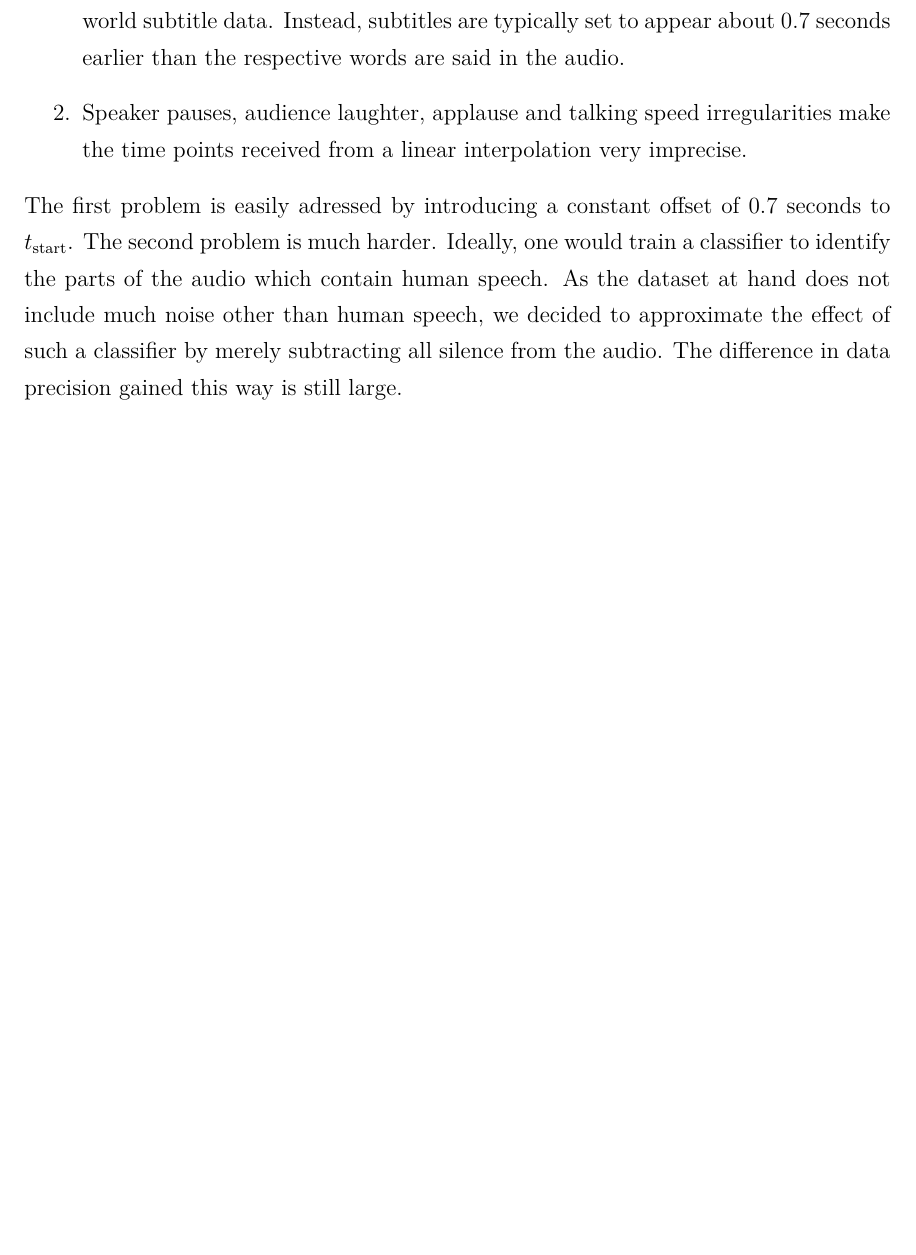
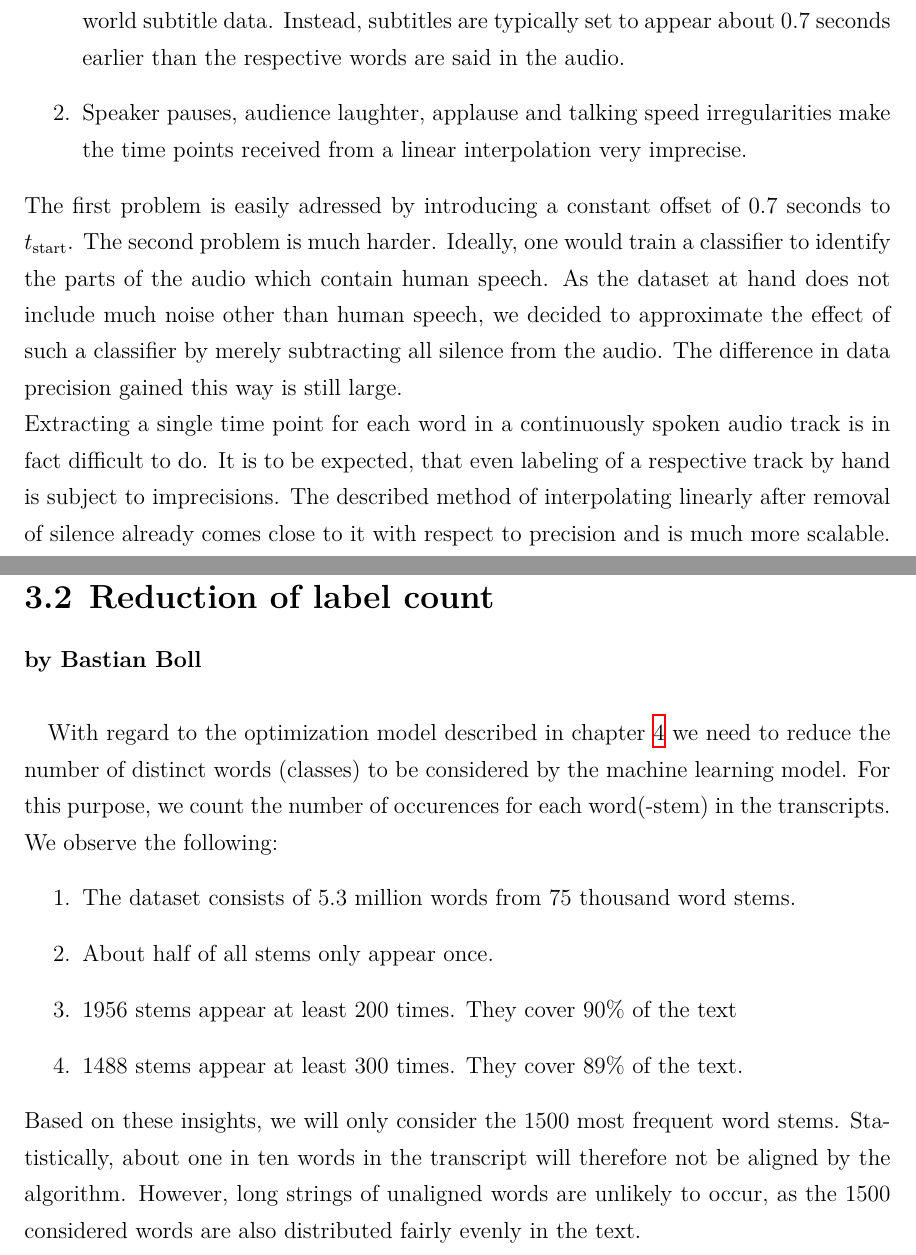
Before and after one commit to bbboll/ml_subtitle_align, a LaTeX document (doc/main.tex, which reads doc/data_preparation.tex): part of page 7 of 11 before the commit and two parts of pages 8 and 9 of 13 after it, the two joined at a grey line, cut so that both start at the same text, the shorter picture padded with empty space. Compiled offline with XeLaTeX; an older LaTeX class or package is replaced by its successor.

Commit message:
doc: reduction of label count

```diff
--- a/doc/data_preparation.tex
+++ b/doc/data_preparation.tex
@@ -10,6 +10,20 @@ The dataset consists of time intervals \(\lbrack t_\text{start}, t_\text{end}\rb
 	\item The intervals \(\lbrack t_\text{start}, t_\text{end}\rbrack\) do not perfectly match the above mental model in real world subtitle data. Instead, subtitles are typically set to appear about $0.7$ seconds earlier than the respective words are said in the audio.
 	\item Speaker pauses, audience laughter, applause and talking speed irregularities make the time points received from a linear interpolation very imprecise.
 \end{enumerate}
-The first problem is easily adressed by introducing a constant offset of $0.7$ seconds to $t_\text{start}$. The second problem is much harder. Ideally, one would train a classifier to identify the parts of the audio which contain human speech. As the dataset at hand does not include much noise other than human speech, we decided to approximate the effect of such a classifier by merely subtracting all silence from the audio. The difference in data precision gained this way is still large.
+The first problem is easily adressed by introducing a constant offset of $0.7$ seconds to $t_\text{start}$. The second problem is much harder. Ideally, one would train a classifier to identify the parts of the audio which contain human speech. As the dataset at hand does not include much noise other than human speech, we decided to approximate the effect of such a classifier by merely subtracting all silence from the audio. The difference in data precision gained this way is still large.\\
+Extracting a single time point for each word in a continuously spoken audio track is in fact difficult to do. It is to be expected, that even labeling of a respective track by hand is subject to imprecisions. The described method of interpolating linearly after removal of silence already comes close to it with respect to precision and is much more scalable.
 
 % TODO: maybe graphics with waveforms
+
+\section{Reduction of label count}
+
+\textbf{by Bastian Boll} \\
+
+With regard to the optimization model described in chapter \ref{chap:algorithm} we need to reduce the number of distinct words (classes) to be considered by the machine learning model. For this purpose, we count the number of occurences for each word(-stem) in the transcripts. We observe the following:
+\begin{enumerate}
+	\item The dataset consists of $5.3$ million words from $75$ thousand word stems.
+	\item About half of all stems only appear once.
+	\item 1956 stems appear at least 200 times. They cover 90\% of the text
+	\item 1488 stems appear at least 300 times. They cover 89\% of the text.
+\end{enumerate}
+Based on these insights, we will only consider the 1500 most frequent word stems. Statistically, about one in ten words in the transcript will therefore not be aligned by the algorithm. However, long strings of unaligned words are unlikely to occur, as the 1500 considered words are also distributed fairly evenly in the text.
```
Also changed, not shown: doc/algorithm_concept.tex (+1 -0 lines), doc/intro.tex (+13 -3 lines).
